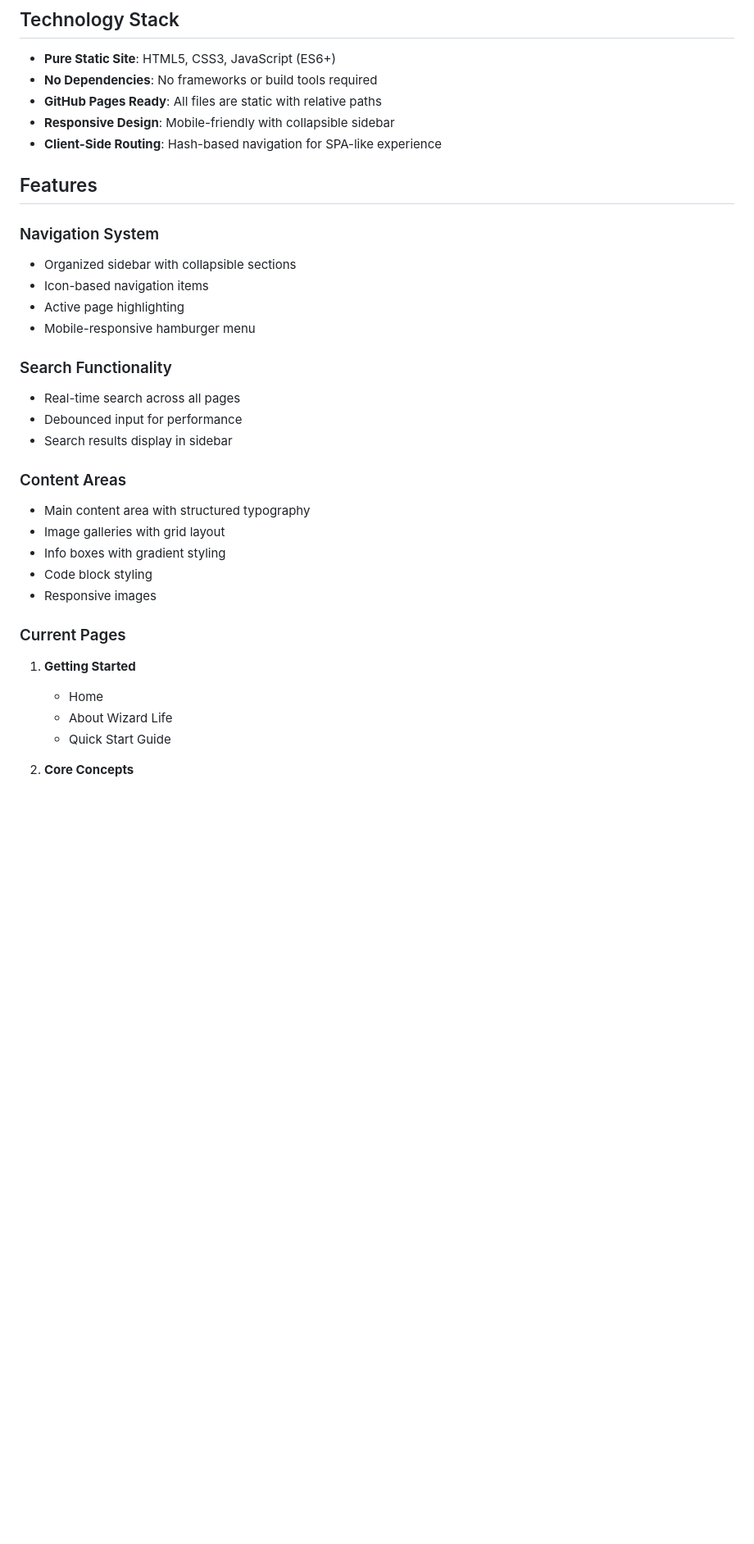
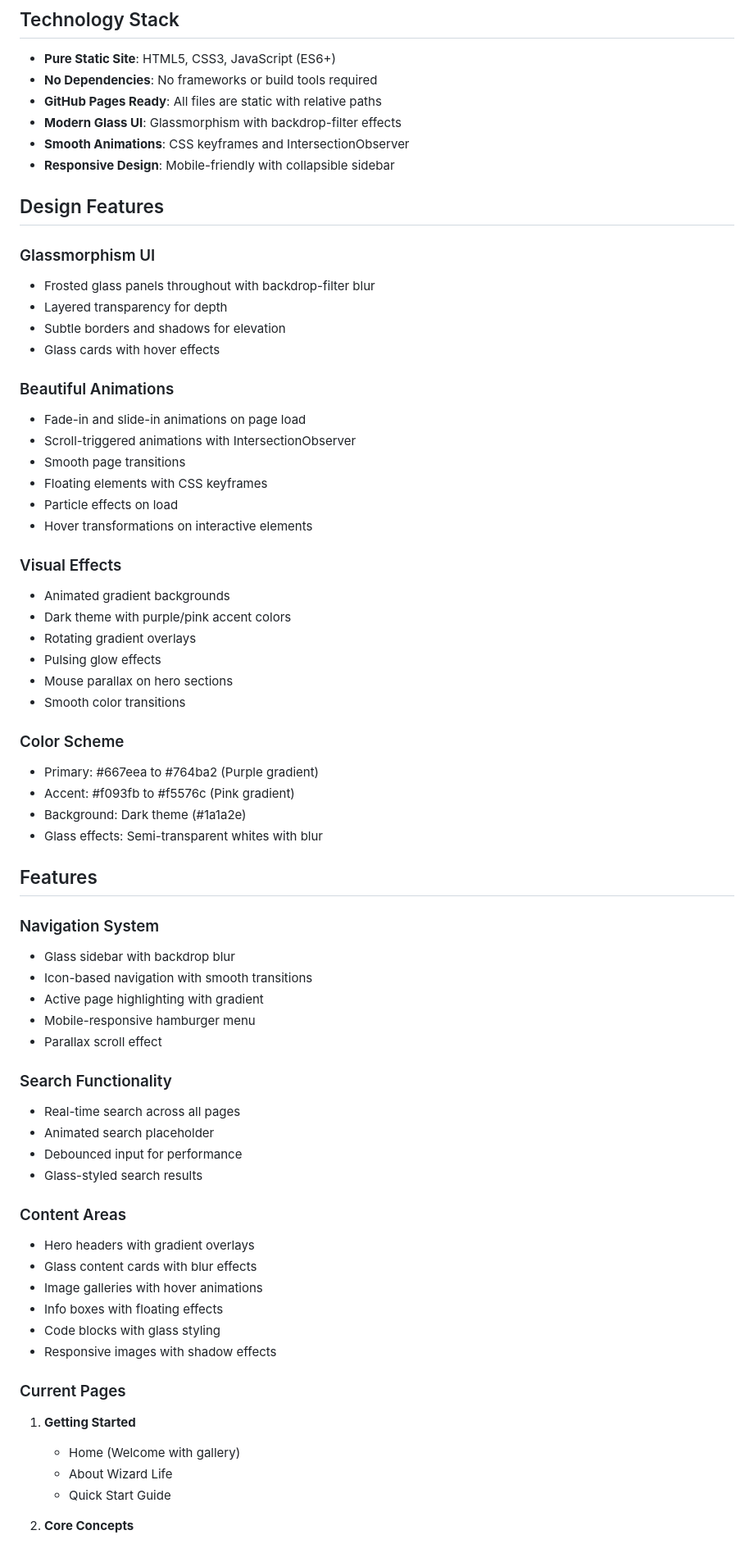
Before and after one commit to duki-dotcom/duki-dotcom.github.io, a Markdown page: replit.md, the part around one of its changes. Shown at 82% size. Rendered like a GitHub page; blank space fills up the shorter version.

```diff
--- a/replit.md
+++ b/replit.md
@@ -25,31 +25,66 @@ wizard-life-wiki/
 - **Pure Static Site**: HTML5, CSS3, JavaScript (ES6+)
 - **No Dependencies**: No frameworks or build tools required
 - **GitHub Pages Ready**: All files are static with relative paths
+- **Modern Glass UI**: Glassmorphism with backdrop-filter effects
+- **Smooth Animations**: CSS keyframes and IntersectionObserver
 - **Responsive Design**: Mobile-friendly with collapsible sidebar
-- **Client-Side Routing**: Hash-based navigation for SPA-like experience
+
+## Design Features
+
+### Glassmorphism UI
+- Frosted glass panels throughout with backdrop-filter blur
+- Layered transparency for depth
+- Subtle borders and shadows for elevation
+- Glass cards with hover effects
+
+### Beautiful Animations
+- Fade-in and slide-in animations on page load
+- Scroll-triggered animations with IntersectionObserver
+- Smooth page transitions
+- Floating elements with CSS keyframes
+- Particle effects on load
+- Hover transformations on interactive elements
+
+### Visual Effects
+- Animated gradient backgrounds
+- Dark theme with purple/pink accent colors
+- Rotating gradient overlays
+- Pulsing glow effects
+- Mouse parallax on hero sections
+- Smooth color transitions
+
+### Color Scheme
+- Primary: #667eea to #764ba2 (Purple gradient)
+- Accent: #f093fb to #f5576c (Pink gradient)
+- Background: Dark theme (#1a1a2e)
+- Glass effects: Semi-transparent whites with blur
 
 ## Features
+
 ### Navigation System
-- Organized sidebar with collapsible sections
-- Icon-based navigation items
-- Active page highlighting
+- Glass sidebar with backdrop blur
+- Icon-based navigation with smooth transitions
+- Active page highlighting with gradient
 - Mobile-responsive hamburger menu
+- Parallax scroll effect
 
 ### Search Functionality
 - Real-time search across all pages
+- Animated search placeholder
 - Debounced input for performance
-- Search results display in sidebar
+- Glass-styled search results
 
 ### Content Areas
-- Main content area with structured typography
-- Image galleries with grid layout
-- Info boxes with gradient styling
-- Code block styling
-- Responsive images
+- Hero headers with gradient overlays
+- Glass content cards with blur effects
+- Image galleries with hover animations
+- Info boxes with floating effects
+- Code blocks with glass styling
+- Responsive images with shadow effects
 
 ### Current Pages
 1. **Getting Started**
-   - Home
+   - Home (Welcome with gallery)
    - About Wizard Life
    - Quick Start Guide
 
```
Also changed, not shown: other parts of replit.md (+39 -21 lines).
